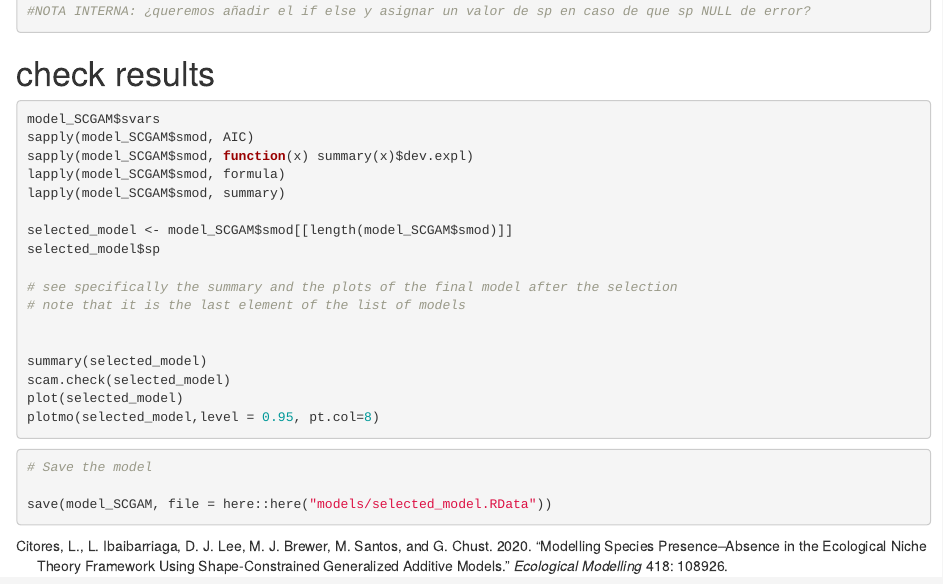
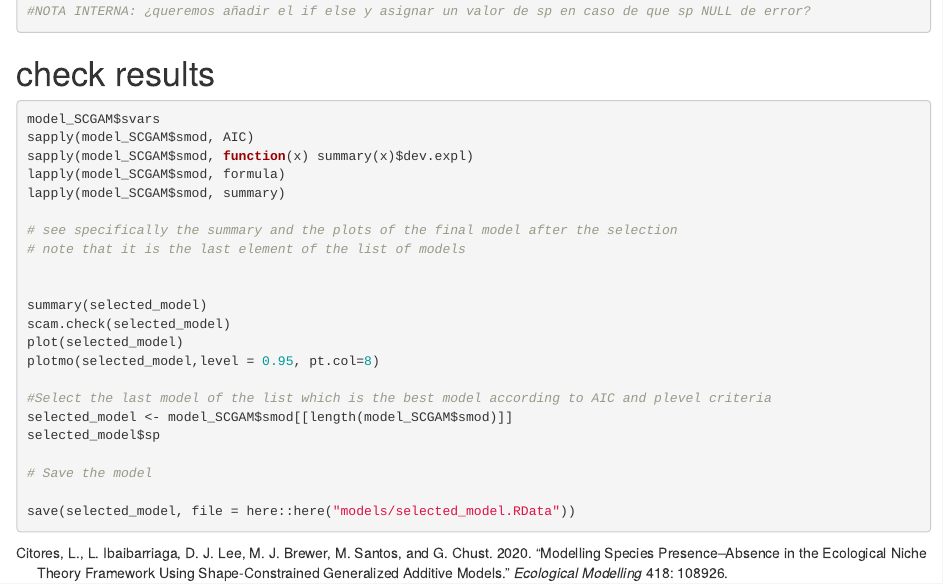
Before and after one commit to Fundacion-AZTI/gam-niche, an R Markdown document (06-model_fit.Rmd): the page in a window 1100 px wide, from 1540 px down. Rendered offline with R 4.5, knitr and Pandoc, with nearby package versions.

Commit message:
corrigiendo para guardar solo el modelo final

````diff
--- a/06-model_fit.Rmd
+++ b/06-model_fit.Rmd
@@ -93,9 +93,6 @@ sapply(model_SCGAM$smod, function(x) summary(x)$dev.expl)
 lapply(model_SCGAM$smod, formula)
 lapply(model_SCGAM$smod, summary)
 
-selected_model <- model_SCGAM$smod[[length(model_SCGAM$smod)]]
-selected_model$sp
-
 # see specifically the summary and the plots of the final model after the selection
 # note that it is the last element of the list of models
 
@@ -104,11 +101,13 @@ summary(selected_model)
 scam.check(selected_model)
 plot(selected_model)
 plotmo(selected_model,level = 0.95, pt.col=8)
-```
 
+#Select the last model of the list which is the best model according to AIC and plevel criteria
+selected_model <- model_SCGAM$smod[[length(model_SCGAM$smod)]]
+selected_model$sp
 
-```{r, eval=F}
 # Save the model
 
-save(model_SCGAM, file = here::here("models/selected_model.RData"))
+save(selected_model, file = here::here("models/selected_model.RData"))
+
 ```
````
